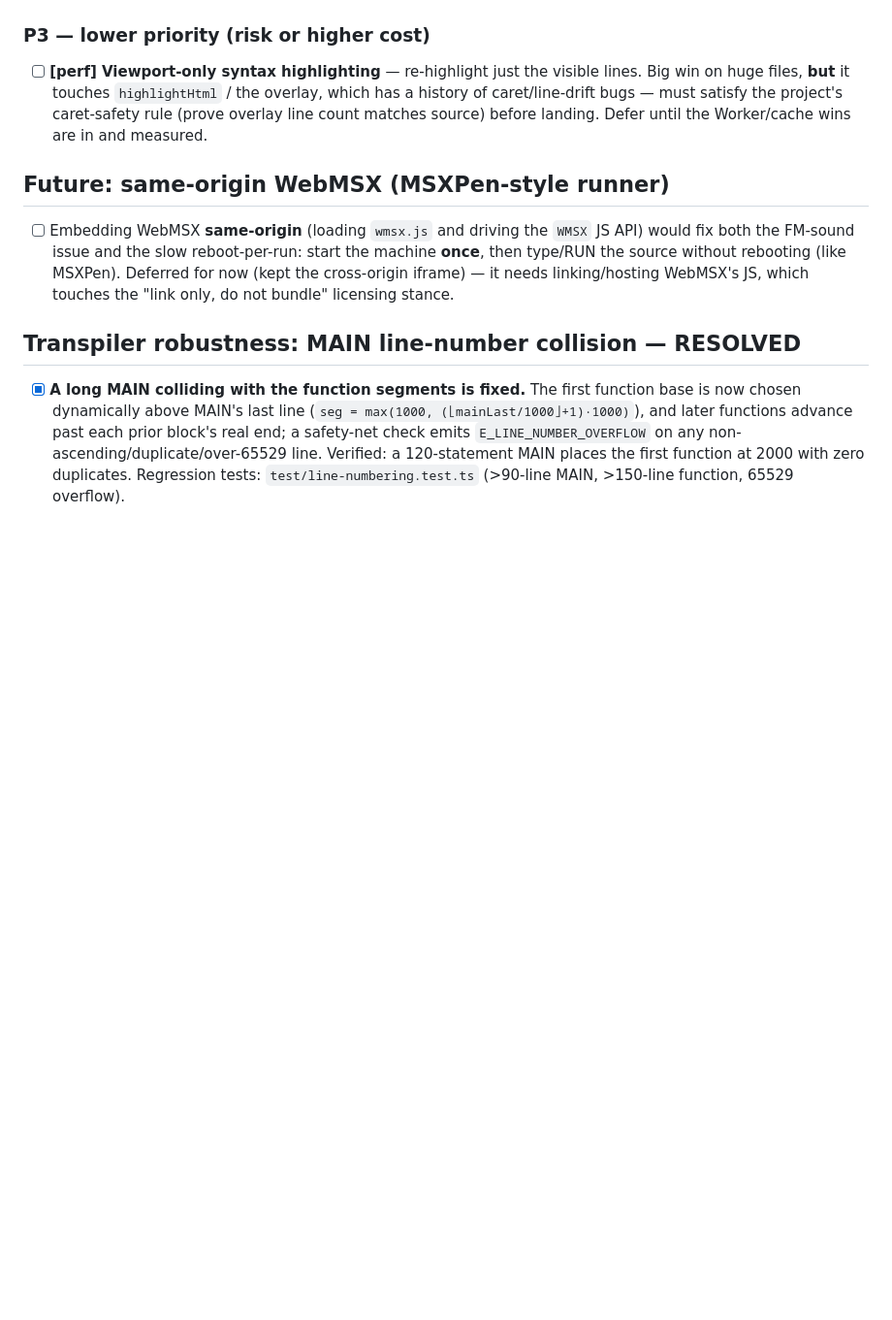
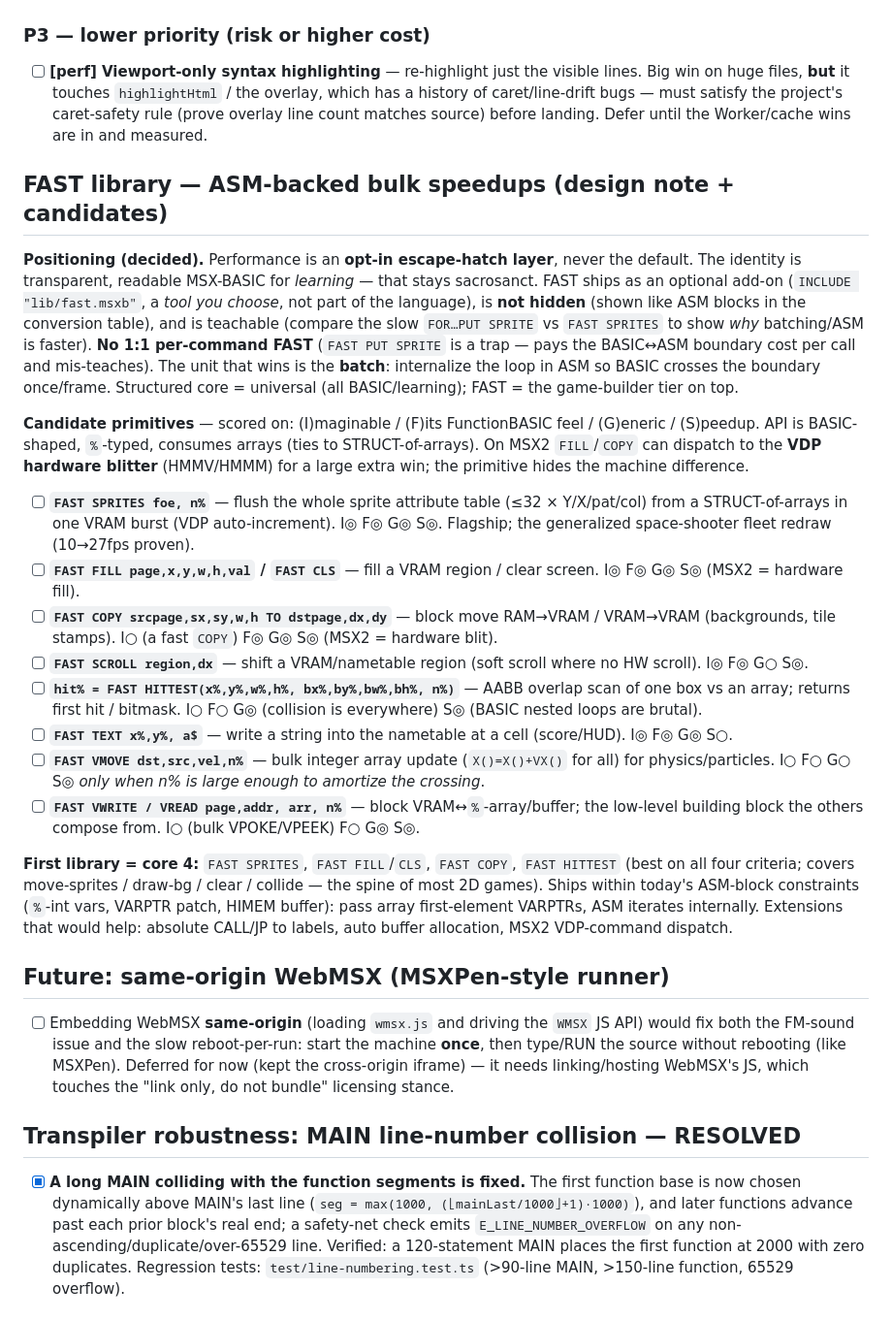
Before and after one commit to suzuki-black/FunctionBASIC, a Markdown page: TODO.md, the part around the change. Shown at 97% size. Rendered like a GitHub page; blank space fills up the shorter version.

Commit message:
docs(todo): FAST library — positioning (opt-in escape hatch) + candidate primitives
Record the decided design principle (perf is an opt-in ASM escape-hatch layer; the
transparent readable-MSX-BASIC default is the identity and stays; no 1:1 per-command
FAST — batch is the unit that wins) and a scored candidate list (FAST SPRITES/FILL/
COPY/SCROLL/HITTEST/TEXT/VMOVE/VWRITE), with a recommended core-4 first library.

Co-Authored-By: Claude Opus 4.8 <noreply@anthropic.com>

```diff
--- a/TODO.md
+++ b/TODO.md
@@ -135,6 +135,48 @@ P2 = medium, P3 = lower (risk or higher cost). Nothing here is committed yet.
   (prove overlay line count matches source) before landing. Defer until the Worker/cache
   wins are in and measured.
 
+## FAST library — ASM-backed bulk speedups (design note + candidates)
+
+**Positioning (decided).** Performance is an **opt-in escape-hatch layer**, never the
+default. The identity is transparent, readable MSX-BASIC for *learning* — that stays
+sacrosanct. FAST ships as an optional add-on (`INCLUDE "lib/fast.msxb"`, a *tool you
+choose*, not part of the language), is **not hidden** (shown like ASM blocks in the
+conversion table), and is teachable (compare the slow `FOR…PUT SPRITE` vs `FAST SPRITES`
+to show *why* batching/ASM is faster). **No 1:1 per-command FAST** (`FAST PUT SPRITE` is
+a trap — pays the BASIC↔ASM boundary cost per call and mis-teaches). The unit that wins
+is the **batch**: internalize the loop in ASM so BASIC crosses the boundary once/frame.
+Structured core = universal (all BASIC/learning); FAST = the game-builder tier on top.
+
+**Candidate primitives** — scored on: (I)maginable / (F)its FunctionBASIC feel /
+(G)eneric / (S)peedup. API is BASIC-shaped, `%`-typed, consumes arrays (ties to
+STRUCT-of-arrays). On MSX2 `FILL`/`COPY` can dispatch to the **VDP hardware blitter**
+(HMMV/HMMM) for a large extra win; the primitive hides the machine difference.
+
+- [ ] **`FAST SPRITES foe, n%`** — flush the whole sprite attribute table (≤32 × Y/X/pat/col)
+  from a STRUCT-of-arrays in one VRAM burst (VDP auto-increment). I◎ F◎ G◎ S◎.
+  Flagship; the generalized space-shooter fleet redraw (10→27fps proven).
+- [ ] **`FAST FILL page,x,y,w,h,val` / `FAST CLS`** — fill a VRAM region / clear screen.
+  I◎ F◎ G◎ S◎ (MSX2 = hardware fill).
+- [ ] **`FAST COPY srcpage,sx,sy,w,h TO dstpage,dx,dy`** — block move RAM→VRAM / VRAM→VRAM
+  (backgrounds, tile stamps). I○ (a fast `COPY`) F◎ G◎ S◎ (MSX2 = hardware blit).
+- [ ] **`FAST SCROLL region,dx`** — shift a VRAM/nametable region (soft scroll where no HW
+  scroll). I◎ F◎ G○ S◎.
+- [ ] **`hit% = FAST HITTEST(x%,y%,w%,h%, bx%,by%,bw%,bh%, n%)`** — AABB overlap scan of one
+  box vs an array; returns first hit / bitmask. I○ F○ G◎ (collision is everywhere) S◎
+  (BASIC nested loops are brutal).
+- [ ] **`FAST TEXT x%,y%, a$`** — write a string into the nametable at a cell (score/HUD).
+  I◎ F◎ G◎ S○.
+- [ ] **`FAST VMOVE dst,src,vel,n%`** — bulk integer array update (`X()=X()+VX()` for all)
+  for physics/particles. I○ F○ G○ S◎ *only when n% is large enough to amortize the crossing*.
+- [ ] **`FAST VWRITE / VREAD page,addr, arr, n%`** — block VRAM↔`%`-array/buffer; the
+  low-level building block the others compose from. I○ (bulk VPOKE/VPEEK) F○ G◎ S◎.
+
+**First library = core 4:** `FAST SPRITES`, `FAST FILL`/`CLS`, `FAST COPY`, `FAST HITTEST`
+(best on all four criteria; covers move-sprites / draw-bg / clear / collide — the spine of
+most 2D games). Ships within today's ASM-block constraints (`%`-int vars, VARPTR patch,
+HIMEM buffer): pass array first-element VARPTRs, ASM iterates internally. Extensions that
+would help: absolute CALL/JP to labels, auto buffer allocation, MSX2 VDP-command dispatch.
+
 ## Future: same-origin WebMSX (MSXPen-style runner)
 
 - [ ] Embedding WebMSX **same-origin** (loading `wmsx.js` and driving the `WMSX`
```
